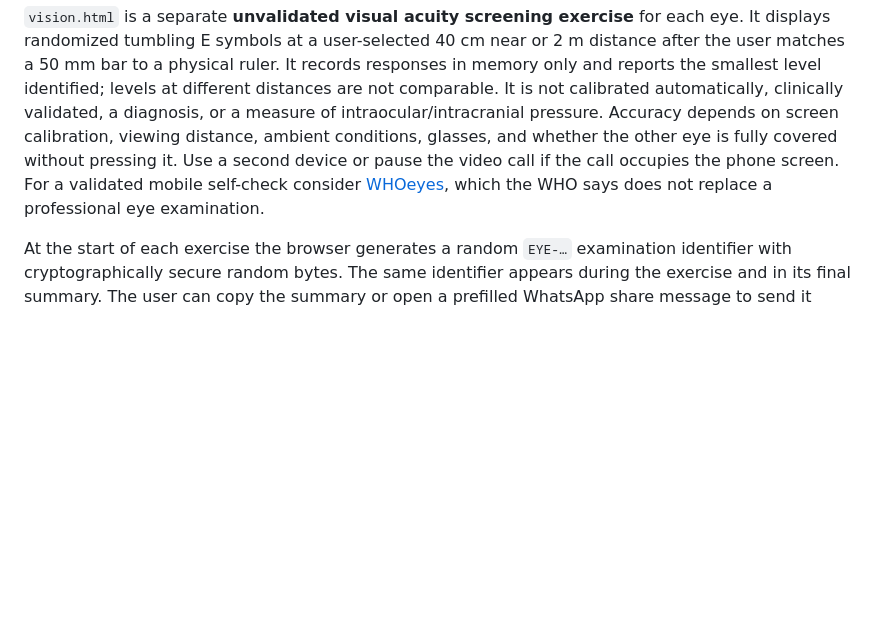
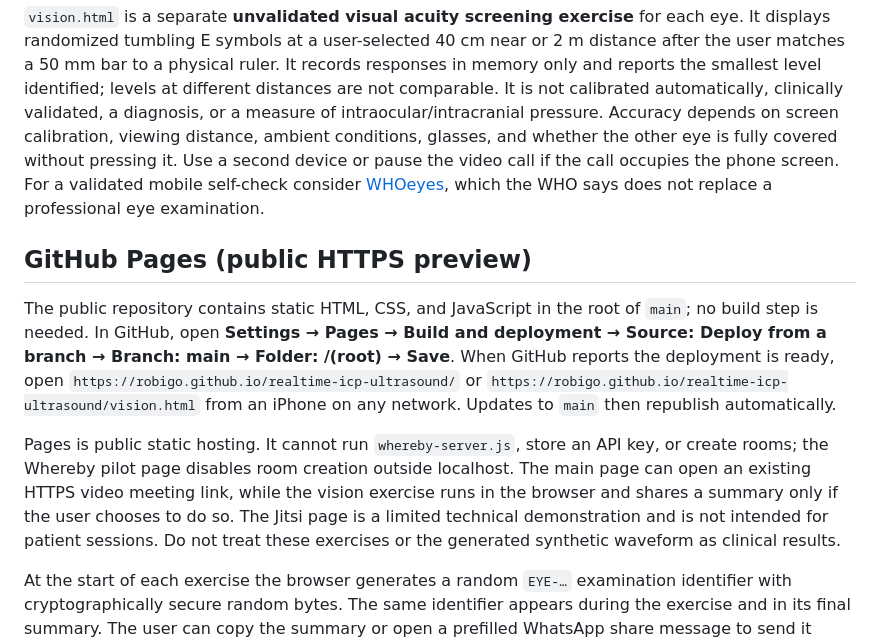
Before and after one commit to robigo/realtime-icp-ultrasound, a Markdown page: README.md, the part around the change. GitHub-like rendering; blank space fills up the shorter version.

Commit message:
Prepare public Pages preview and clarify local Whereby requirement

```diff
--- a/README.md
+++ b/README.md
@@ -33,6 +33,12 @@ The page includes an optional **Join a video consultation** form. A clinician su
 ## Guided eye check
 
 `vision.html` is a separate **unvalidated visual acuity screening exercise** for each eye. It displays randomized tumbling E symbols at a user-selected 40 cm near or 2 m distance after the user matches a 50 mm bar to a physical ruler. It records responses in memory only and reports the smallest level identified; levels at different distances are not comparable. It is not calibrated automatically, clinically validated, a diagnosis, or a measure of intraocular/intracranial pressure. Accuracy depends on screen calibration, viewing distance, ambient conditions, glasses, and whether the other eye is fully covered without pressing it. Use a second device or pause the video call if the call occupies the phone screen. For a validated mobile self-check consider [WHOeyes](https://www.who.int/teams/noncommunicable-diseases/sensory-functions-disability-and-rehabilitation/whoeyes), which the WHO says does not replace a professional eye examination.
+
+## GitHub Pages (public HTTPS preview)
+
+The public repository contains static HTML, CSS, and JavaScript in the root of `main`; no build step is needed. In GitHub, open **Settings → Pages → Build and deployment → Source: Deploy from a branch → Branch: main → Folder: /(root) → Save**. When GitHub reports the deployment is ready, open `https://robigo.github.io/realtime-icp-ultrasound/` or `https://robigo.github.io/realtime-icp-ultrasound/vision.html` from an iPhone on any network. Updates to `main` then republish automatically.
+
+Pages is public static hosting. It cannot run `whereby-server.js`, store an API key, or create rooms; the Whereby pilot page disables room creation outside localhost. The main page can open an existing HTTPS video meeting link, while the vision exercise runs in the browser and shares a summary only if the user chooses to do so. The Jitsi page is a limited technical demonstration and is not intended for patient sessions. Do not treat these exercises or the generated synthetic waveform as clinical results.
 
 At the start of each exercise the browser generates a random `EYE-…` examination identifier with cryptographically secure random bytes. The same identifier appears during the exercise and in its final summary. The user can copy the summary or open a prefilled WhatsApp share message to send it deliberately to a clinician. No report is saved or uploaded, no result is transmitted by the video call, and an identifier alone cannot retrieve the report. The clinician reads the shared text; the identifier is a reference for matching that conversation to the result, not an authenticated patient identity.
 
```
